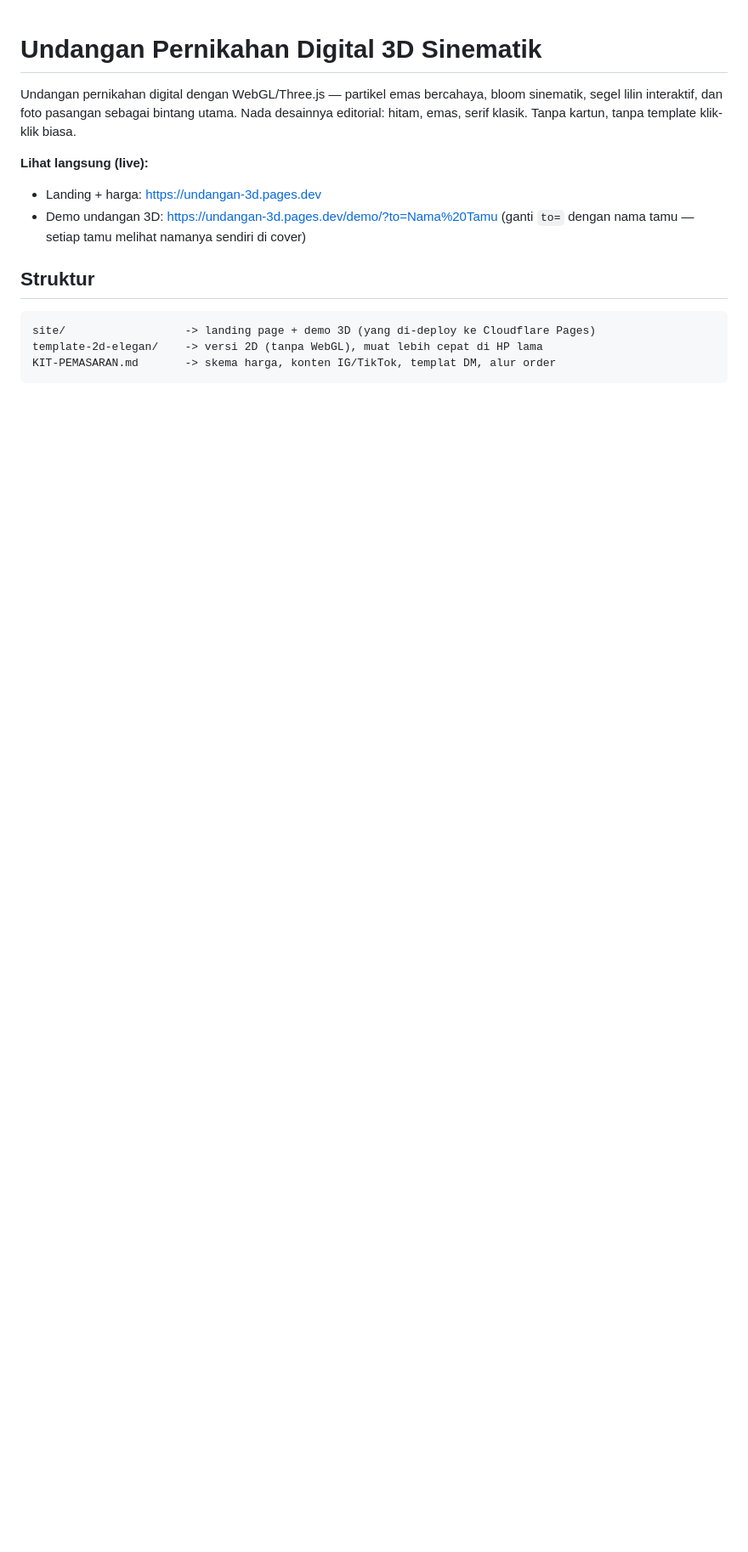
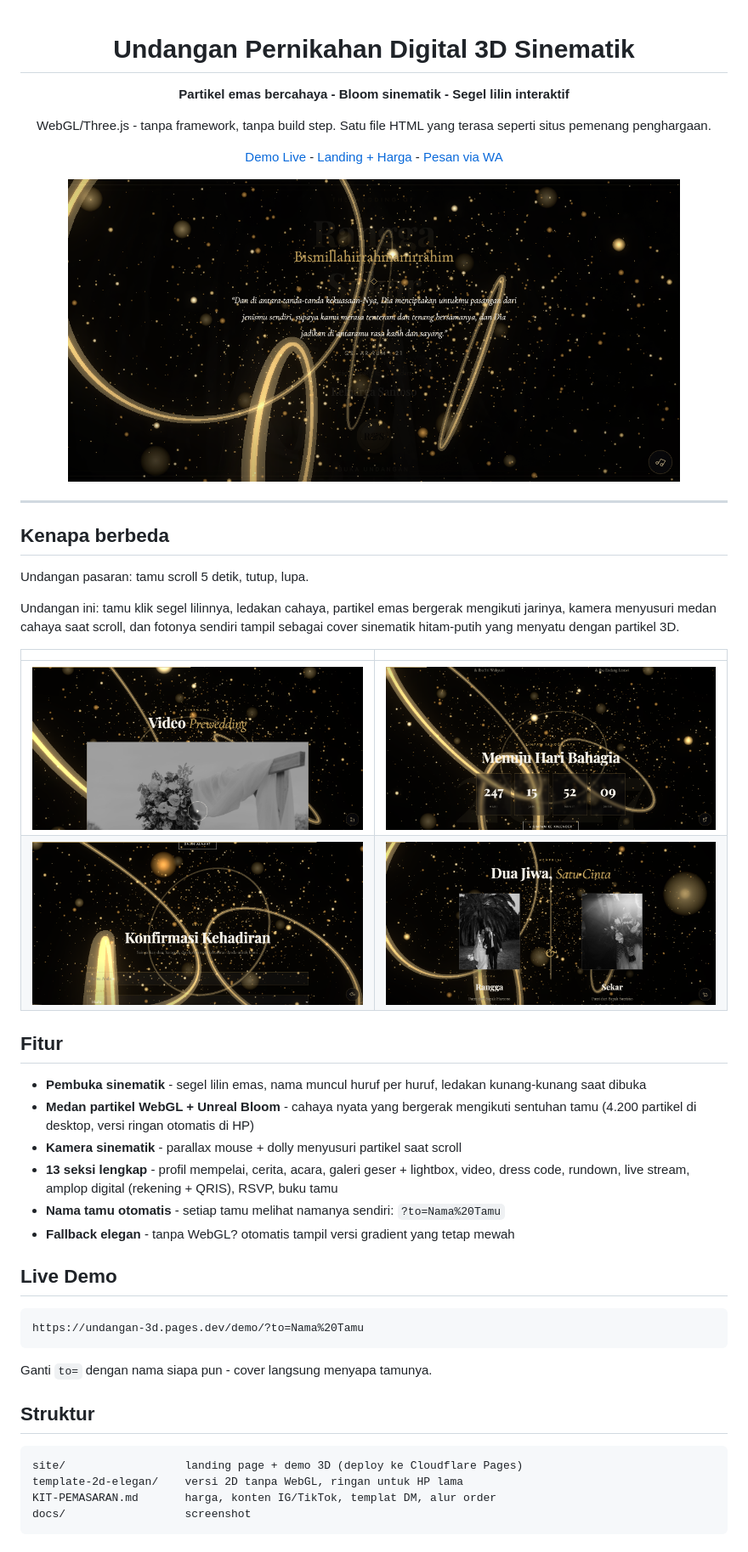
Before and after one commit to arapcihuy/undangan-digital-3d, a Markdown page: README.md, the part around the change printed below. Shown: that part at 85% size. GitHub-like rendering; pictures changed too: docs/bukutamu.png (added), docs/countdown.png (added), docs/cover.png (added); blank space fills up the shorter version.

Commit message:
README premium: banner + galeri screenshot + tabel fitur

````diff
--- a/README.md
+++ b/README.md
@@ -1,18 +3,54 @@
 # Undangan Pernikahan Digital 3D Sinematik
 
-Undangan pernikahan digital dengan WebGL/Three.js — partikel emas bercahaya, bloom sinematik,
-segel lilin interaktif, dan foto pasangan sebagai bintang utama. Nada desainnya editorial:
-hitam, emas, serif klasik. Tanpa kartun, tanpa template klik-klik biasa.
+**Partikel emas bercahaya - Bloom sinematik - Segel lilin interaktif**
 
-**Lihat langsung (live):**
-- Landing + harga: https://undangan-3d.pages.dev
-- Demo undangan 3D: https://undangan-3d.pages.dev/demo/?to=Nama%20Tamu
-  (ganti `to=` dengan nama tamu — setiap tamu melihat namanya sendiri di cover)
+WebGL/Three.js - tanpa framework, tanpa build step.
+Satu file HTML yang terasa seperti situs pemenang penghargaan.
+
+[Demo Live](https://undangan-3d.pages.dev/demo/?to=Nama%20Tamu) - [Landing + Harga](https://undangan-3d.pages.dev) - [Pesan via WA](https://wa.me/6281387906930)
+
+<img src="docs/cover.png" width="720" alt="Cover undangan 3D sinematik">
+
+</div>
+
+---
+
+## Kenapa berbeda
+
+Undangan pasaran: tamu scroll 5 detik, tutup, lupa.
+
+Undangan ini: tamu klik segel lilinnya, ledakan cahaya, partikel emas
+bergerak mengikuti jarinya, kamera menyusuri medan cahaya saat scroll,
+dan fotonya sendiri tampil sebagai cover sinematik hitam-putih yang
+menyatu dengan partikel 3D.
+
+| | |
+|:---:|:---:|
+| ![Galeri](docs/galeri.png) | ![Countdown](docs/countdown.png) |
+| ![Buku tamu](docs/bukutamu.png) | ![Detail](site/assets/shot-section.jpg) |
+
+## Fitur
+
+- **Pembuka sinematik** - segel lilin emas, nama muncul huruf per huruf, ledakan kunang-kunang saat dibuka
+- **Medan partikel WebGL + Unreal Bloom** - cahaya nyata yang bergerak mengikuti sentuhan tamu (4.200 partikel di desktop, versi ringan otomatis di HP)
+- **Kamera sinematik** - parallax mouse + dolly menyusuri partikel saat scroll
+- **13 seksi lengkap** - profil mempelai, cerita, acara, galeri geser + lightbox, video, dress code, rundown, live stream, amplop digital (rekening + QRIS), RSVP, buku tamu
+- **Nama tamu otomatis** - setiap tamu melihat namanya sendiri: `?to=Nama%20Tamu`
+- **Fallback elegan** - tanpa WebGL? otomatis tampil versi gradient yang tetap mewah
+
+## Live Demo
+
+```
+https://undangan-3d.pages.dev/demo/?to=Nama%20Tamu
+```
+Ganti `to=` dengan nama siapa pun - cover langsung menyapa tamunya.
 
 ## Struktur
+
 ```
-site/                  -> landing page + demo 3D (yang di-deploy ke Cloudflare Pages)
-template-2d-elegan/    -> versi 2D (tanpa WebGL), muat lebih cepat di HP lama
-KIT-PEMASARAN.md       -> skema harga, konten IG/TikTok, templat DM, alur order
+site/                  landing page + demo 3D (deploy ke Cloudflare Pages)
+template-2d-elegan/    versi 2D tanpa WebGL, ringan untuk HP lama
+KIT-PEMASARAN.md       harga, konten IG/TikTok, templat DM, alur order
+docs/                  screenshot
 ```
 
````
Also changed, not shown: other parts of README.md (+15 -19 lines).
